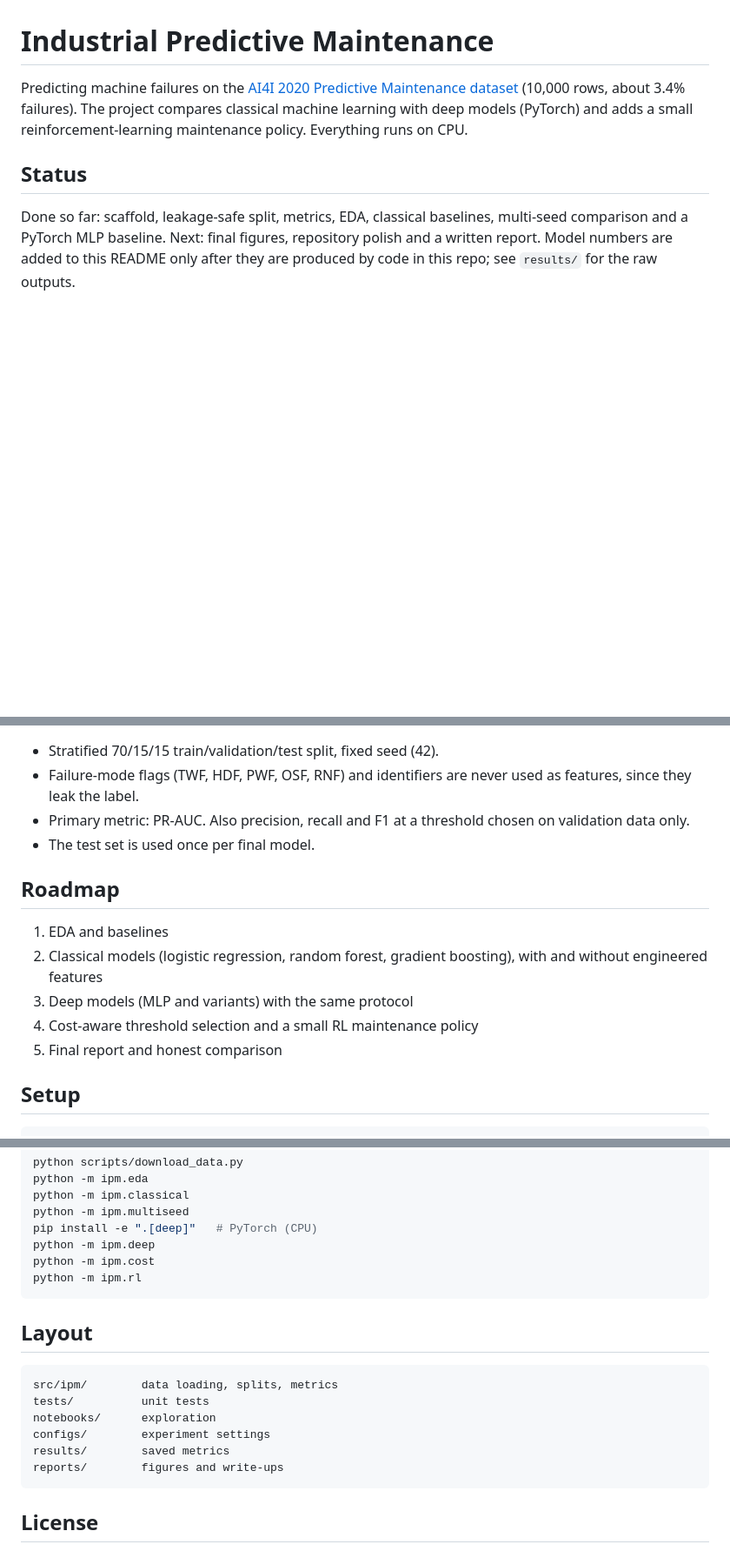
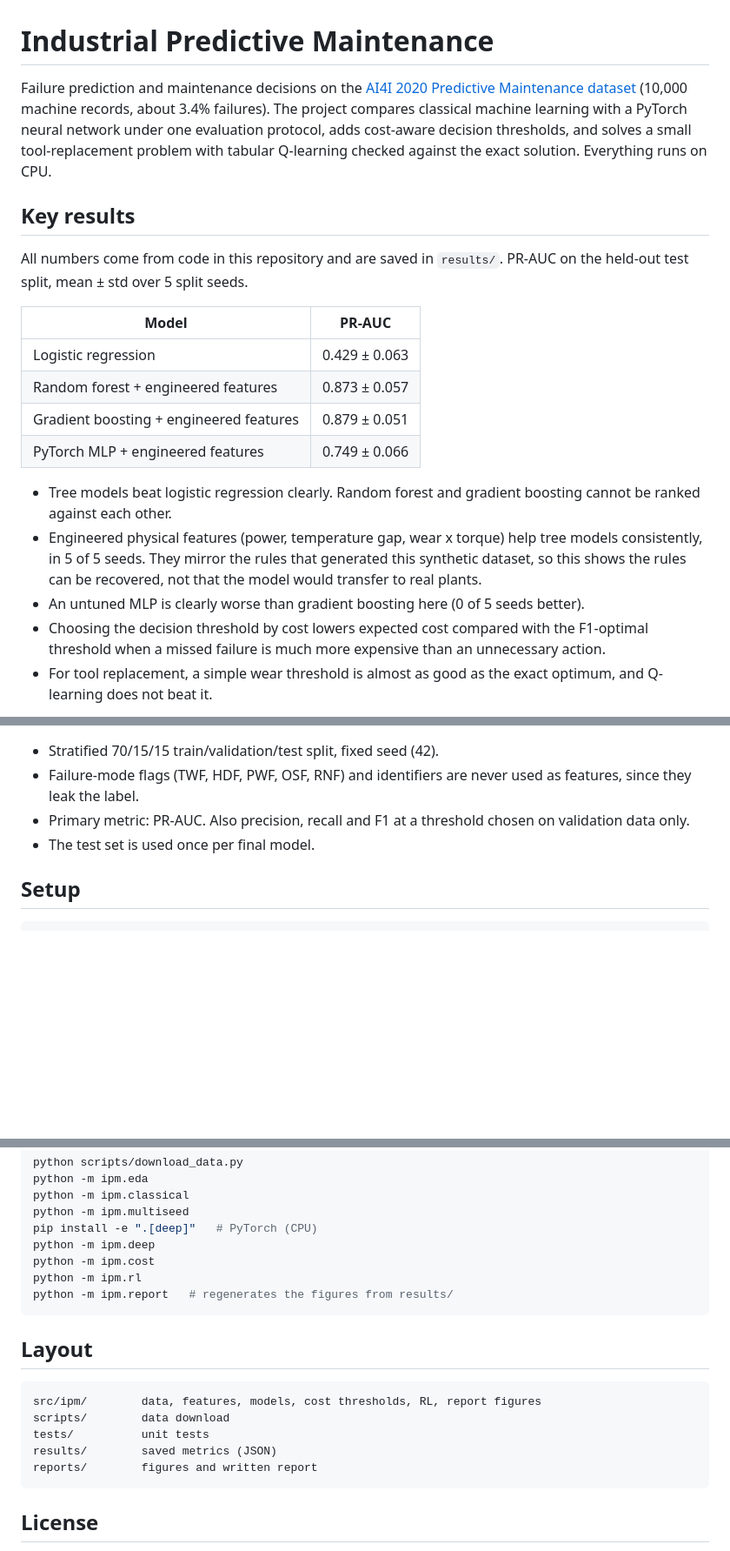
Before and after one commit to RezaManzour/industrial-predictive-maintenance, a Markdown page: README.md, 3 parts joined by grey strips. Shown at 87% size. GitHub-like rendering; blank space fills up the shorter version.

````diff
--- a/README.md
+++ b/README.md
@@ -1,10 +1,29 @@
 # Industrial Predictive Maintenance
 
-Predicting machine failures on the [AI4I 2020 Predictive Maintenance dataset](https://archive.ics.uci.edu/dataset/601/ai4i+2020+predictive+maintenance+dataset)
-(10,000 rows, about 3.4% failures). The project compares classical machine learning with deep models
-(PyTorch) and adds a small reinforcement-learning maintenance policy. Everything runs on CPU.
+Failure prediction and maintenance decisions on the
+[AI4I 2020 Predictive Maintenance dataset](https://archive.ics.uci.edu/dataset/601/ai4i+2020+predictive+maintenance+dataset)
+(10,000 machine records, about 3.4% failures). The project compares classical machine learning with a PyTorch
+neural network under one evaluation protocol, adds cost-aware decision thresholds, and solves a small
+tool-replacement problem with tabular Q-learning checked against the exact solution. Everything runs on CPU.
 
-## Status
+## Key results
 
-Done so far: scaffold, leakage-safe split, metrics, EDA, classical baselines, multi-seed comparison and a PyTorch MLP baseline. Next: final figures, repository polish and a written report. Model numbers are added to this README only after they are produced by code in
-this repo; see `results/` for the raw outputs.
+All numbers come from code in this repository and are saved in `results/`. PR-AUC on the held-out test split,
+mean ± std over 5 split seeds.
+
+| Model | PR-AUC |
+|---|---|
+| Logistic regression | 0.429 ± 0.063 |
+| Random forest + engineered features | 0.873 ± 0.057 |
+| Gradient boosting + engineered features | 0.879 ± 0.051 |
+| PyTorch MLP + engineered features | 0.749 ± 0.066 |
+
+- Tree models beat logistic regression clearly. Random forest and gradient boosting cannot be ranked against each other.
+- Engineered physical features (power, temperature gap, wear x torque) help tree models consistently, in 5 of 5
+  seeds. They mirror the rules that generated this synthetic dataset, so this shows the rules can be recovered, not
+  that the model would transfer to real plants.
+- An untuned MLP is clearly worse than gradient boosting here (0 of 5 seeds better).
+- Choosing the decision threshold by cost lowers expected cost compared with the F1-optimal threshold when a missed
+  failure is much more expensive than an unnecessary action.
+- For tool replacement, a simple wear threshold is almost as good as the exact optimum, and Q-learning does not beat it.
+
@@ -159,14 +190,6 @@ What this shows:
 - Primary metric: PR-AUC. Also precision, recall and F1 at a threshold chosen on validation data only.
 - The test set is used once per final model.
 
-## Roadmap
-
-1. EDA and baselines
-2. Classical models (logistic regression, random forest, gradient boosting), with and without engineered features
-3. Deep models (MLP and variants) with the same protocol
-4. Cost-aware threshold selection and a small RL maintenance policy
-5. Final report and honest comparison
-
 ## Setup
 
 ```bash
@@ -186,17 +209,17 @@ pip install -e ".[deep]"   # PyTorch (CPU)
 python -m ipm.deep
 python -m ipm.cost
 python -m ipm.rl
+python -m ipm.report   # regenerates the figures from results/
 ```
 
 ## Layout
 
 ```
-src/ipm/        data loading, splits, metrics
+src/ipm/        data, features, models, cost thresholds, RL, report figures
+scripts/        data download
 tests/          unit tests
-notebooks/      exploration
-configs/        experiment settings
-results/        saved metrics
-reports/        figures and write-ups
+results/        saved metrics (JSON)
+reports/        figures and written report
 ```
 
 ## License
````
Also changed, not shown: other parts of README.md (+12 -0 lines), reports/REPORT.md (added, +46 -0 lines), reports/figures/cost_thresholds.png (added), reports/figures/model_comparison.png (added), reports/figures/rl_hazard_policy.png (added), 2 other files.
